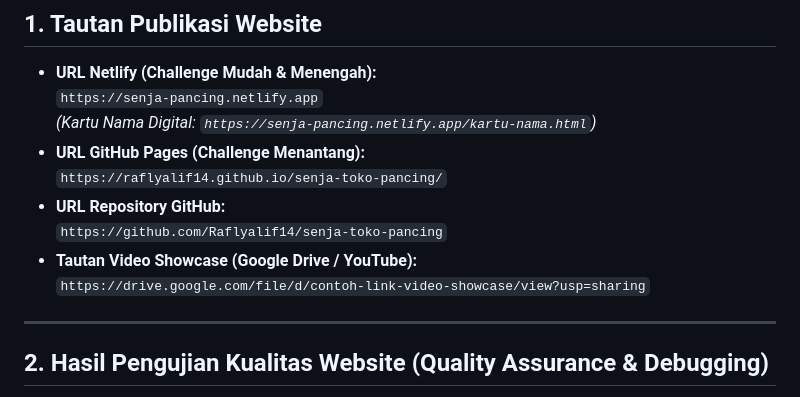
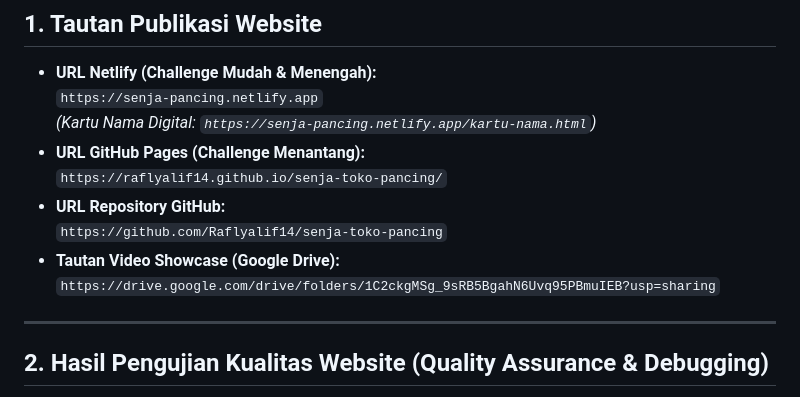
Before and after one commit to Raflyalif14/senja-toko-pancing, a Markdown page: RINGKASAN_PENGUJIAN_DAN_DEPLOYMENT.md, the part around the change. GitHub-like rendering.

Commit message:
docs: perbarui link video showcase Google Drive

```diff
--- a/RINGKASAN_PENGUJIAN_DAN_DEPLOYMENT.md
+++ b/RINGKASAN_PENGUJIAN_DAN_DEPLOYMENT.md
@@ -15,8 +15,8 @@
   `https://raflyalif14.github.io/senja-toko-pancing/`
 * **URL Repository GitHub:**
   `https://github.com/Raflyalif14/senja-toko-pancing`
-* **Tautan Video Showcase (Google Drive / YouTube):**
-  `https://drive.google.com/file/d/contoh-link-video-showcase/view?usp=sharing`
+* **Tautan Video Showcase (Google Drive):**
+  `https://drive.google.com/drive/folders/1C2ckgMSg_9sRB5BgahN6Uvq95PBmuIEB?usp=sharing`
 
 ---
 
```
Also changed, not shown: template/RINGKASAN_PENGUJIAN_DAN_DEPLOYMENT.md (+2 -2 lines).
